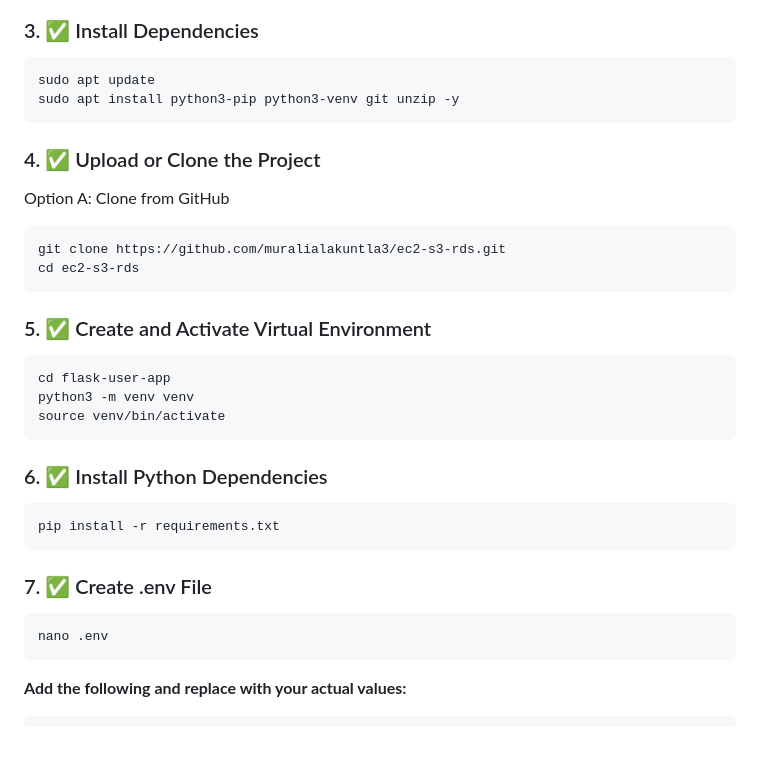
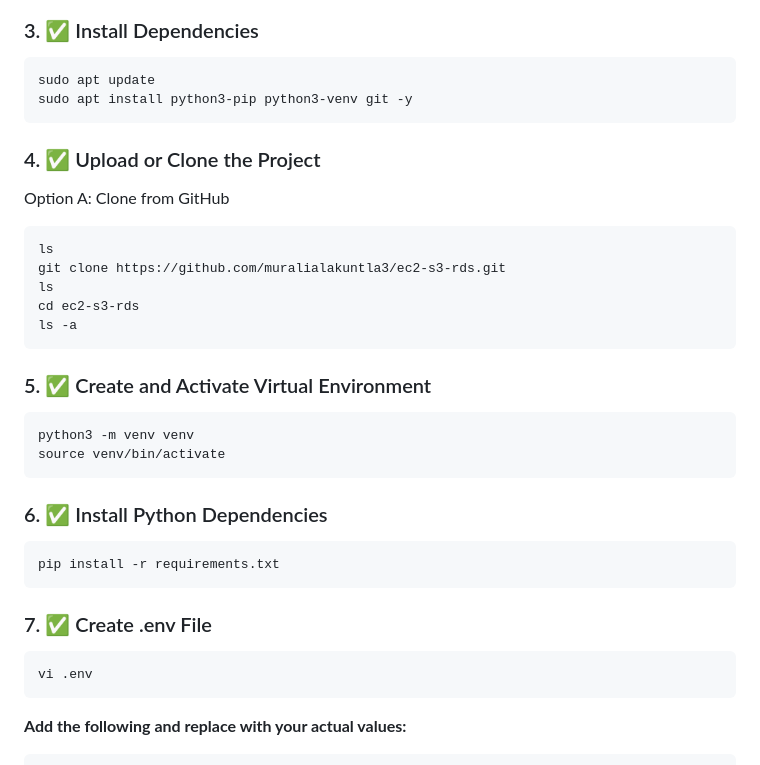
Before and after one commit to muralialakuntla3/ec2-s3-rds, a Markdown page: README.md, the part around the change. Drawn GitHub-style; blank space fills up the shorter version.

````diff
--- a/README.md
+++ b/README.md
@@ -41,17 +41,19 @@ ssh -i your-key.pem ubuntu@<EC2_PUBLIC_IP>
 ### 3. ✅ Install Dependencies
 ```
 sudo apt update
-sudo apt install python3-pip python3-venv git unzip -y
+sudo apt install python3-pip python3-venv git -y
 ```
 ### 4. ✅ Upload or Clone the Project
 Option A: Clone from GitHub
 ```
+ls
 git clone https://github.com/muralialakuntla3/ec2-s3-rds.git
+ls
 cd ec2-s3-rds
+ls -a
 ```
 ### 5. ✅ Create and Activate Virtual Environment
 ```
-cd flask-user-app
 python3 -m venv venv
 source venv/bin/activate
 ```
@@ -61,7 +63,7 @@ pip install -r requirements.txt
 ```
 ### 7. ✅ Create .env File
 ```
-nano .env
+vi .env
 ```
 **Add the following and replace with your actual values:**
 ```
````
